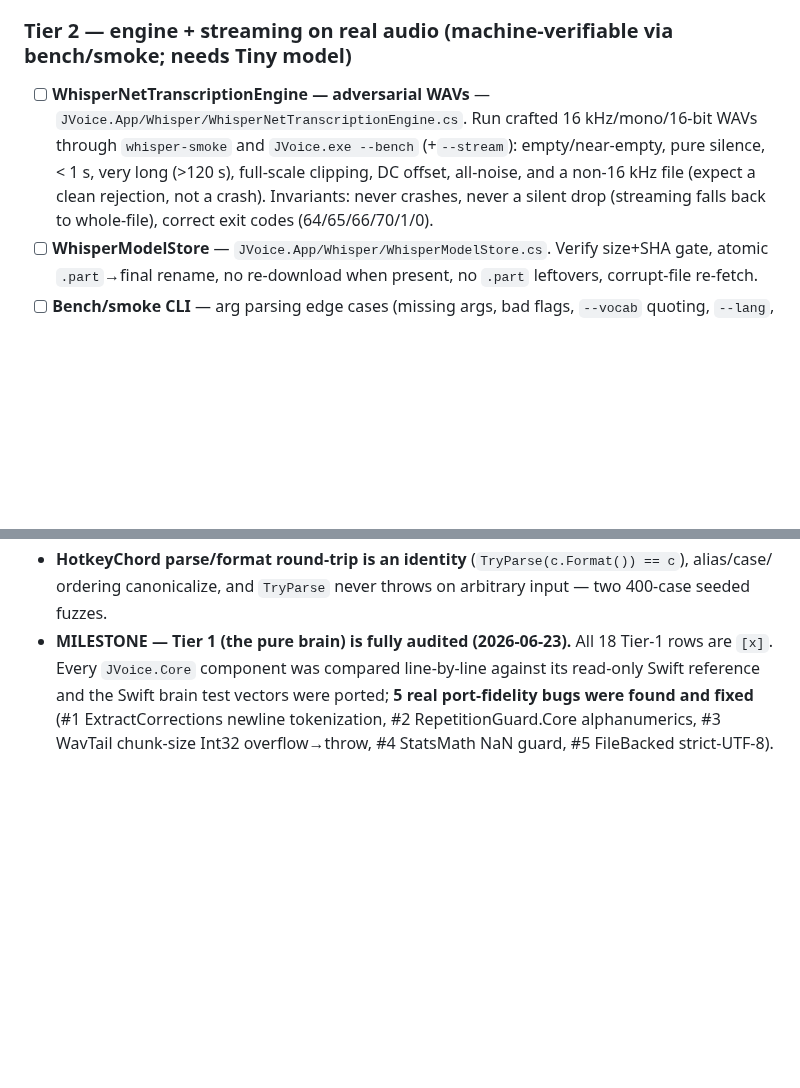
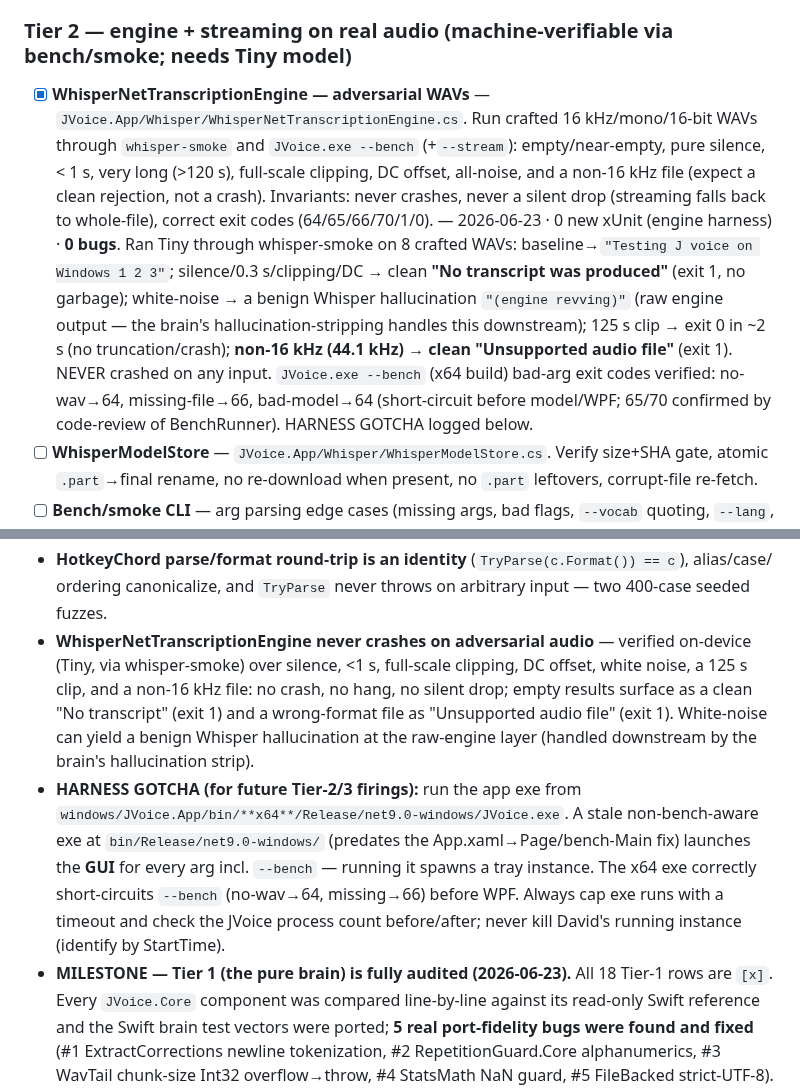
Before and after one commit to david53001/jvoice, a Markdown page: docs/bug-hunt-windows.md, 2 parts joined by grey strips. Rendered like a GitHub page; blank space fills up the shorter version.

Commit message:
test(win-bughunt): engine adversarial WAVs (Tier 2) — verified on-device, no bug
Ran the Tiny model through whisper-smoke on 8 crafted 16 kHz/mono/16-bit WAVs
(baseline TTS, 2 s silence, 0.3 s, full-scale clipping, DC offset, white noise,
125 s, and a 44.1 kHz file). WhisperNetTranscriptionEngine NEVER crashed:
- silence / sub-1 s / clipping / DC -> clean "No transcript was produced" (exit 1)
- white noise -> a benign Whisper hallucination at the raw-engine layer ("(engine
  revving)") which the brain's hallucination-stripping handles downstream
- 125 s clip -> exit 0 in ~2 s (no truncation, no crash)
- 44.1 kHz -> clean "Unsupported audio file" rejection (exit 1)

Verified JVoice.exe --bench bad-arg exit codes on the x64 build: no-wav -> 64,
missing-file -> 66, bad-model -> 64 (short-circuit before model load / WPF); 65
(not-a-wav, --stream) and 70 (engine-unavailable) confirmed by code-review of
BenchRunner. Logged a harness gotcha: use bin/x64/Release JVoice.exe (a stale
bin/Release exe predates the bench-aware Main and launches the GUI on every arg);
always cap exe runs with a timeout and never kill David's running instance.

No source changed. Build: 0 errors. Tests: 355/355.

Co-Authored-By: Claude Opus 4.8 (1M context) <noreply@anthropic.com>

```diff
--- a/docs/bug-hunt-windows.md
+++ b/docs/bug-hunt-windows.md
@@ -225,11 +225,19 @@ Each row: **C# under test** ← **Swift reference** / **Swift test** (the fideli
       LastTranscriptTests (store level) → Tier 3 (platform, throwaway-console verification).
 
 ### Tier 2 — engine + streaming on real audio (machine-verifiable via bench/smoke; needs Tiny model)
-- [ ] **WhisperNetTranscriptionEngine — adversarial WAVs** — `JVoice.App/Whisper/WhisperNetTranscriptionEngine.cs`.
+- [x] **WhisperNetTranscriptionEngine — adversarial WAVs** — `JVoice.App/Whisper/WhisperNetTranscriptionEngine.cs`.
       Run crafted 16 kHz/mono/16-bit WAVs through `whisper-smoke` and `JVoice.exe --bench` (+`--stream`):
       empty/near-empty, pure silence, < 1 s, very long (>120 s), full-scale clipping, DC offset, all-noise,
       and a non-16 kHz file (expect a clean rejection, not a crash). Invariants: never crashes, never a
       silent drop (streaming falls back to whole-file), correct exit codes (64/65/66/70/1/0).
+      — 2026-06-23 · 0 new xUnit (engine harness) · **0 bugs**. Ran Tiny through whisper-smoke on 8
+      crafted WAVs: baseline→`"Testing J voice on Windows 1 2 3"`; silence/0.3 s/clipping/DC →
+      clean **"No transcript was produced"** (exit 1, no garbage); white-noise → a benign Whisper
+      hallucination `"(engine revving)"` (raw engine output — the brain's hallucination-stripping handles
+      this downstream); 125 s clip → exit 0 in ~2 s (no truncation/crash); **non-16 kHz (44.1 kHz) →
+      clean "Unsupported audio file"** (exit 1). NEVER crashed on any input. `JVoice.exe --bench` (x64
+      build) bad-arg exit codes verified: no-wav→64, missing-file→66, bad-model→64 (short-circuit before
+      model/WPF; 65/70 confirmed by code-review of BenchRunner). HARNESS GOTCHA logged below.
 - [ ] **WhisperModelStore** — `JVoice.App/Whisper/WhisperModelStore.cs`. Verify size+SHA gate, atomic
       `.part`→final rename, no re-download when present, no `.part` leftovers, corrupt-file re-fetch.
 - [ ] **Bench/smoke CLI** — arg parsing edge cases (missing args, bad flags, `--vocab` quoting, `--lang`,
@@ -373,6 +381,17 @@ _(none yet)_
   structural invariants hold for every kind (busy∩terminal=∅; visible ⟺ busy∨terminal).
 - **HotkeyChord parse/format round-trip is an identity** (`TryParse(c.Format()) == c`), alias/case/
   ordering canonicalize, and `TryParse` never throws on arbitrary input — two 400-case seeded fuzzes.
+- **WhisperNetTranscriptionEngine never crashes on adversarial audio** — verified on-device (Tiny, via
+  whisper-smoke) over silence, <1 s, full-scale clipping, DC offset, white noise, a 125 s clip, and a
+  non-16 kHz file: no crash, no hang, no silent drop; empty results surface as a clean "No transcript"
+  (exit 1) and a wrong-format file as "Unsupported audio file" (exit 1). White-noise can yield a benign
+  Whisper hallucination at the raw-engine layer (handled downstream by the brain's hallucination strip).
+- **HARNESS GOTCHA (for future Tier-2/3 firings):** run the app exe from
+  `windows/JVoice.App/bin/**x64**/Release/net9.0-windows/JVoice.exe`. A stale non-bench-aware exe at
+  `bin/Release/net9.0-windows/` (predates the App.xaml→Page/bench-Main fix) launches the **GUI** for
+  every arg incl. `--bench` — running it spawns a tray instance. The x64 exe correctly short-circuits
+  `--bench` (no-wav→64, missing→66) before WPF. Always cap exe runs with a timeout and check the JVoice
+  process count before/after; never kill David's running instance (identify by StartTime).
 - **MILESTONE — Tier 1 (the pure brain) is fully audited (2026-06-23).** All 18 Tier-1 rows are `[x]`.
   Every `JVoice.Core` component was compared line-by-line against its read-only Swift reference and the
   Swift brain test vectors were ported; **5 real port-fidelity bugs were found and fixed** (#1
```
